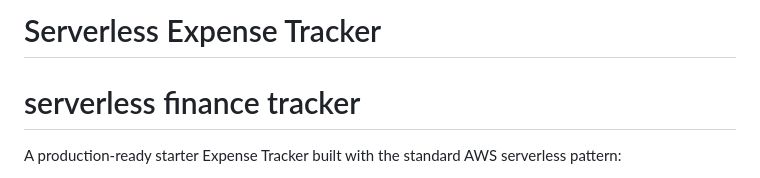
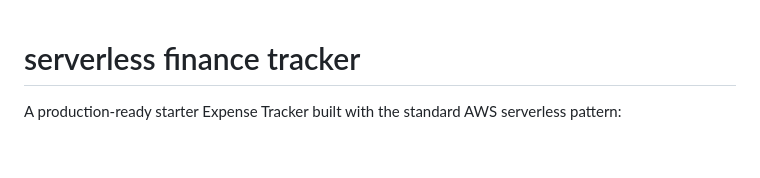
Before and after one commit to Jaysurya046/Serverless_Expense_Tracker, a Markdown page: Serverless_Finance_Tracker(AWS)/README.md, the part around the change. GitHub-like rendering; blank space fills up the shorter version.

```diff
--- a/Serverless_Finance_Tracker(AWS)/README.md
+++ b/Serverless_Finance_Tracker(AWS)/README.md
@@ -1,4 +1,3 @@
-# Serverless Expense Tracker
 # serverless finance tracker
 
 A production-ready starter Expense Tracker built with the standard AWS serverless pattern:
```
